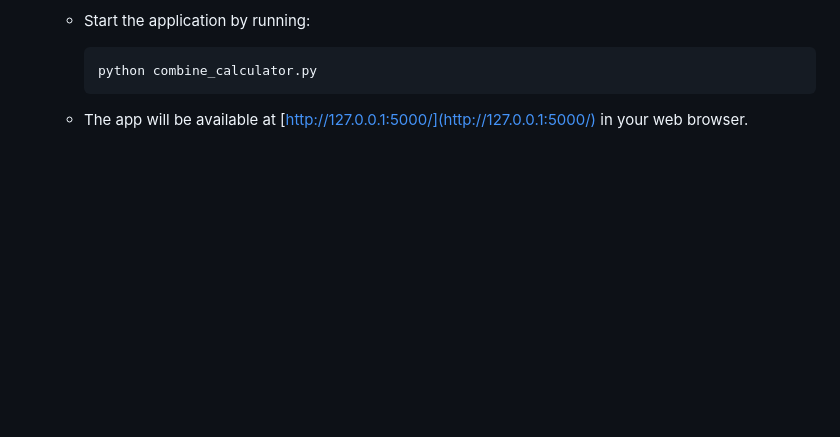
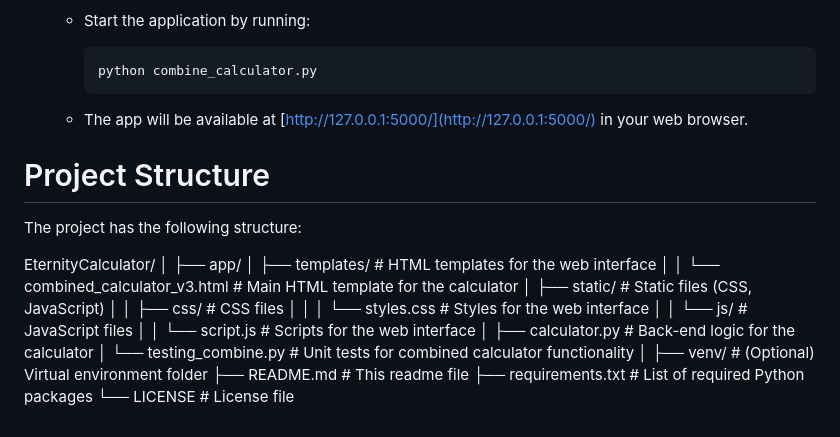
Before and after one commit to MarinYorda/Eternity-Calculator-Comp-354, a Markdown page: README.md, the part around the change. Rendered like a GitHub page; blank space fills up the shorter version.

````diff
--- a/README.md
+++ b/README.md
@@ -100,3 +100,25 @@ The **Eternity Calculator** is a scientific calculator developed as part of a gr
      ```
 
    - The app will be available at [http://127.0.0.1:5000/](http://127.0.0.1:5000/) in your web browser.
+
+# Project Structure
+
+The project has the following structure:
+
+EternityCalculator/
+│
+├── app/
+│   ├── templates/             # HTML templates for the web interface
+│   │   └── combined_calculator_v3.html  # Main HTML template for the calculator
+│   ├── static/                # Static files (CSS, JavaScript)
+│   │   ├── css/               # CSS files
+│   │   │   └── styles.css     # Styles for the web interface
+│   │   └── js/                # JavaScript files
+│   │       └── script.js      # Scripts for the web interface
+│   ├── calculator.py          # Back-end logic for the calculator
+│   └── testing_combine.py     # Unit tests for combined calculator functionality
+│
+├── venv/                      # (Optional) Virtual environment folder
+├── README.md                  # This readme file
+├── requirements.txt           # List of required Python packages
+└── LICENSE                    # License file
````
